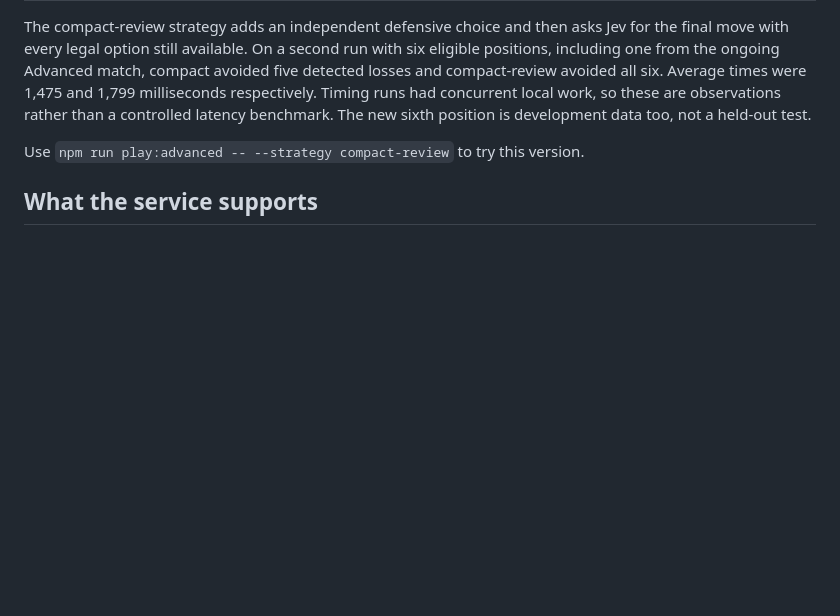
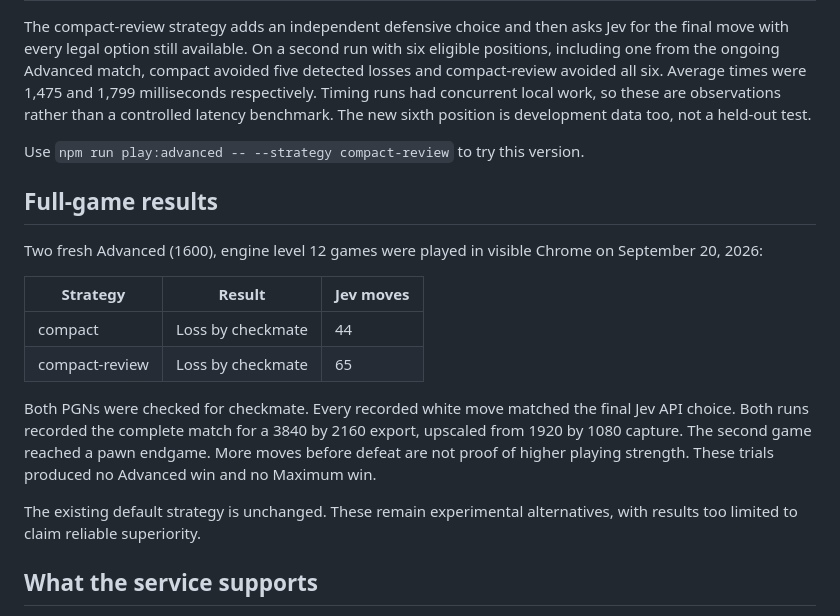
Before and after one commit to pulkitxm/jev-chess-agent, a Markdown page: docs/chess-improvement.md, the part around the change. Rendered like a GitHub page; blank space fills up the shorter version.

Commit message:
Record audited Advanced match outcomes

```diff
--- a/docs/chess-improvement.md
+++ b/docs/chess-improvement.md
@@ -32,6 +32,19 @@ The compact-review strategy adds an independent defensive choice and then asks J
 
 Use `npm run play:advanced -- --strategy compact-review` to try this version.
 
+## Full-game results
+
+Two fresh Advanced (1600), engine level 12 games were played in visible Chrome on September 20, 2026:
+
+| Strategy | Result | Jev moves |
+| --- | --- | --- |
+| compact | Loss by checkmate | 44 |
+| compact-review | Loss by checkmate | 65 |
+
+Both PGNs were checked for checkmate. Every recorded white move matched the final Jev API choice. Both runs recorded the complete match for a 3840 by 2160 export, upscaled from 1920 by 1080 capture. The second game reached a pawn endgame. More moves before defeat are not proof of higher playing strength. These trials produced no Advanced win and no Maximum win.
+
+The existing default strategy is unchanged. These remain experimental alternatives, with results too limited to claim reliable superiority.
+
 ## What the service supports
 
 The current Jev model accepts text only. It does not accept board screenshots, audio, or video. TypeSafe does not offer customer fine-tuning or LoRA. Supplying training examples in a request changes the context, not the model weights.
```
